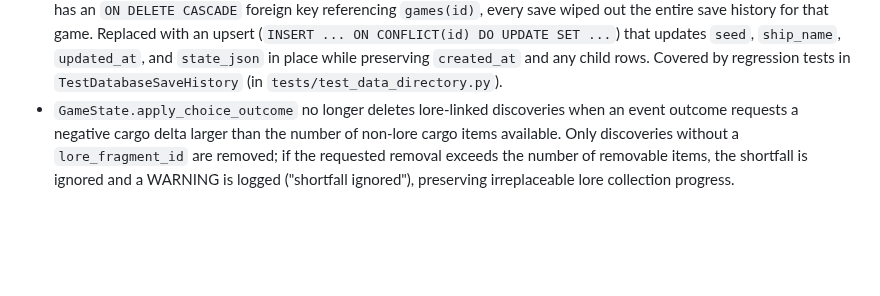
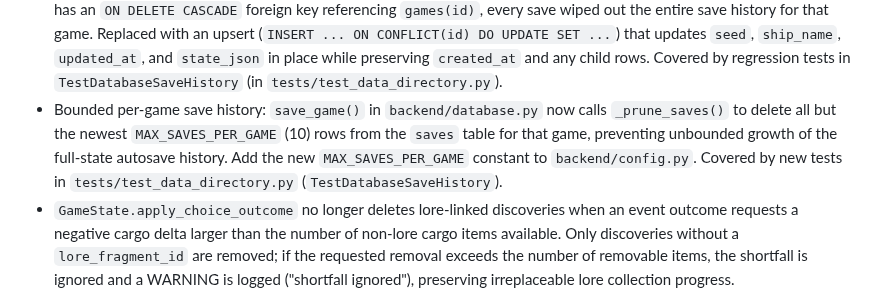
Before and after one commit to ValyrianTech/Starfarer, a Markdown page: CHANGELOG.md, the part around the change. GitHub-like rendering; blank space fills up the shorter version.

Commit message:
docs: sync documentation with latest changes

```diff
--- a/CHANGELOG.md
+++ b/CHANGELOG.md
@@ -312,6 +312,7 @@
 - Race condition in game creation: concurrent `POST /api/game/new` requests could race on the shared `GAME_STORE`; game creation is now serialized via a dedicated `_new_game_lock`.
 - Save load crash on partially-missing/malformed save data: `Discovery.from_dict` and `LoreFragment.from_dict` previously used direct indexing (e.g. `d["id"]`, `d["category"]`) which raised `KeyError` on partial save data. They now use safe `.get()` defaults (`id` → `""`, `category`/`arc` → `"unknown"`, `name`/`title` → `"Unknown"`, `description`/`text` → `""`). `_state_from_dict` now also skips non-dict and malformed discovery/lore-fragment entries (logging a warning for each skipped entry) instead of crashing the entire save load.
 - Save history was being destroyed on every save: `create_game()` and `save_game()` in `backend/database.py` used `INSERT OR REPLACE INTO games ...`, which SQLite treats as a DELETE+INSERT on conflict; because the `saves` table has an `ON DELETE CASCADE` foreign key referencing `games(id)`, every save wiped out the entire save history for that game. Replaced with an upsert (`INSERT ... ON CONFLICT(id) DO UPDATE SET ...`) that updates `seed`, `ship_name`, `updated_at`, and `state_json` in place while preserving `created_at` and any child rows. Covered by regression tests in `TestDatabaseSaveHistory` (in `tests/test_data_directory.py`).
+- Bounded per-game save history: `save_game()` in `backend/database.py` now calls `_prune_saves()` to delete all but the newest `MAX_SAVES_PER_GAME` (10) rows from the `saves` table for that game, preventing unbounded growth of the full-state autosave history. Add the new `MAX_SAVES_PER_GAME` constant to `backend/config.py`. Covered by new tests in `tests/test_data_directory.py` (`TestDatabaseSaveHistory`).
 - `GameState.apply_choice_outcome` no longer deletes lore-linked discoveries when an event outcome requests a negative cargo delta larger than the number of non-lore cargo items available. Only discoveries without a `lore_fragment_id` are removed; if the requested removal exceeds the number of removable items, the shortfall is ignored and a WARNING is logged ("shortfall ignored"), preserving irreplaceable lore collection progress.
 - The in-memory `GAME_STORE` cache was previously unbounded and kept every loaded/created game resident in memory indefinitely (a memory-growth/DoS concern). It is now capped at `MAX_IN_MEMORY_GAMES = 200` games with least-recently-used eviction that persists evicted games to SQLite before removing them.
 - Cargo capacity was not enforced when exploration actions and Crossroads item claims appended discoveries, so `len(state.discoveries)` could grow past `state.ship.max_cargo`. A new `_add_discoveries(state, discs)` helper in `backend/game/engine.py` now appends discoveries only up to `free = max(0, state.ship.max_cargo - len(state.discoveries))`, silently dropping any excess, calls `sync_cargo()`, and returns the subset actually stored. `explore_surface()`, `perform_atmospheric_scan()`, and `perform_sub_surface_exploration()` all route discovery additions through `_add_discoveries`, and their log message and return value now report the number of discoveries actually stored (which may be fewer than found when the hold fills). Similarly, `claim_item()` in `backend/multiplayer/crossroads.py` now caps claimed items at `max_cargo` and returns `item_data['stored']` (the number actually stored); when the hold fills it logs "Claimed {stored} of {quantity}x {item_name} from the Crossroads (donated by {donor_name}) — cargo hold full." and sets the `cargo_change` log metadata to the stored count rather than the requested quantity.
```
